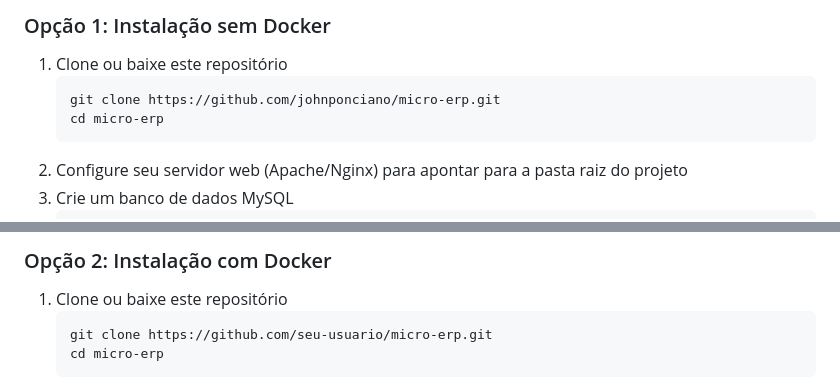
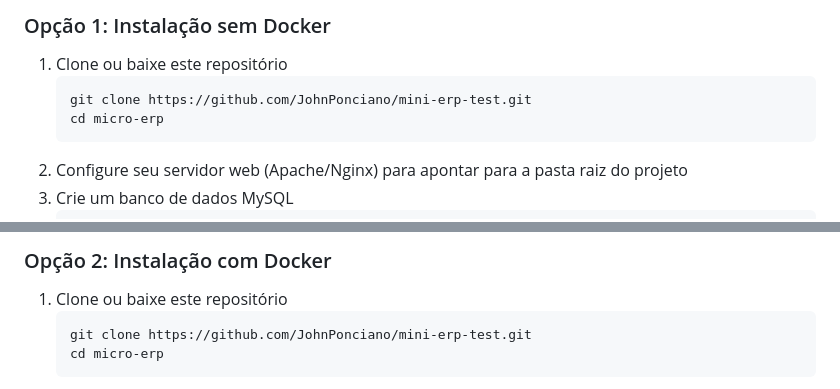
Before and after one commit to JohnPonciano/mini-erp-test, a Markdown page: README.md, 2 parts joined by grey strips. Rendered like a GitHub page.

Commit message:
Ajuste README

````diff
--- a/README.md
+++ b/README.md
@@ -14,7 +14,7 @@ Um sistema simples para controle de Pedidos, Produtos, Cupons e Estoque feito co
 
 1. Clone ou baixe este repositório
    ```
-   git clone https://github.com/johnponciano/micro-erp.git
+   git clone https://github.com/JohnPonciano/mini-erp-test.git
    cd micro-erp
    ```
 2. Configure seu servidor web (Apache/Nginx) para apontar para a pasta raiz do projeto
@@ -59,7 +59,7 @@ Um sistema simples para controle de Pedidos, Produtos, Cupons e Estoque feito co
 
 1. Clone ou baixe este repositório
    ```
-   git clone https://github.com/seu-usuario/micro-erp.git
+   git clone https://github.com/JohnPonciano/mini-erp-test.git
    cd micro-erp
    ```
 2. Certifique-se de que você tem Docker e Docker Compose instalados no seu sistema
````
